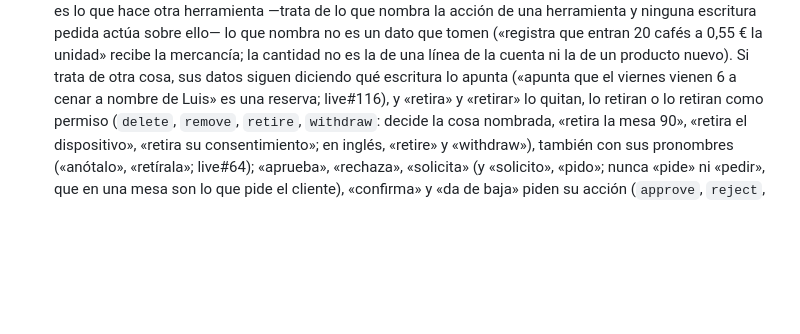
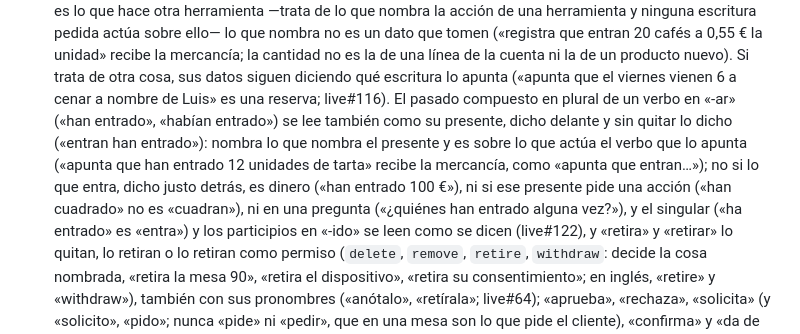
Before and after one commit to ERPlora/live, a Markdown page: README.md, the part around the change. Rendered like a GitHub page; blank space fills up the shorter version.

Commit message:
README: el pasado compuesto en plural se lee también como su presente (live#122)

```diff
--- a/README.md
+++ b/README.md
@@ -277,7 +277,12 @@ Django del idioma, el registro fuera de la tarjeta). Las del Hub (zona y moneda
   sobre ello— lo que nombra no es un dato que tomen («registra que entran 20 cafés a 0,55 € la unidad» recibe la
   mercancía; la cantidad no es la de una línea de la cuenta ni la de un producto nuevo). Si trata de otra cosa, sus
   datos siguen diciendo qué escritura lo apunta («apunta que el viernes vienen 6 a cenar a nombre de Luis» es una
-  reserva; live#116), y
+  reserva; live#116). El pasado compuesto en plural de un verbo en «-ar» («han entrado», «habían entrado») se lee
+  también como su presente, dicho delante y sin quitar lo dicho («entran han entrado»): nombra lo que nombra el
+  presente y es sobre lo que actúa el verbo que lo apunta («apunta que han entrado 12 unidades de tarta» recibe la
+  mercancía, como «apunta que entran…»); no si lo que entra, dicho justo detrás, es dinero («han entrado 100 €»), ni si
+  ese presente pide una acción («han cuadrado» no es «cuadran»), ni en una pregunta («¿quiénes han entrado alguna
+  vez?»), y el singular («ha entrado» es «entra») y los participios en «-ido» se leen como se dicen (live#122), y
   «retira» y «retirar» lo quitan, lo retiran o lo retiran
   como permiso (`delete`, `remove`, `retire`, `withdraw`: decide la cosa nombrada, «retira la mesa 90», «retira el
   dispositivo», «retira su consentimiento»; en inglés, «retire» y «withdraw»), también con sus pronombres
```
